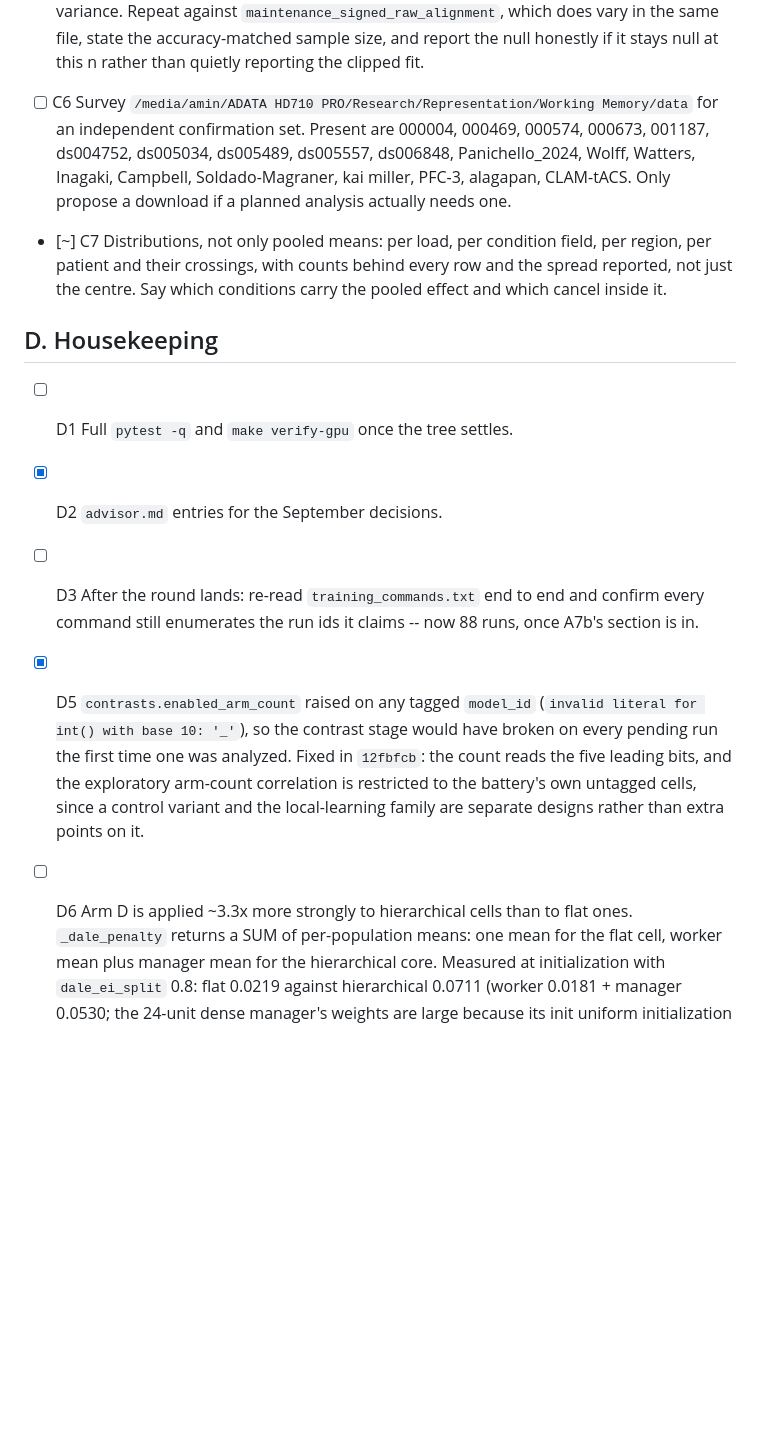
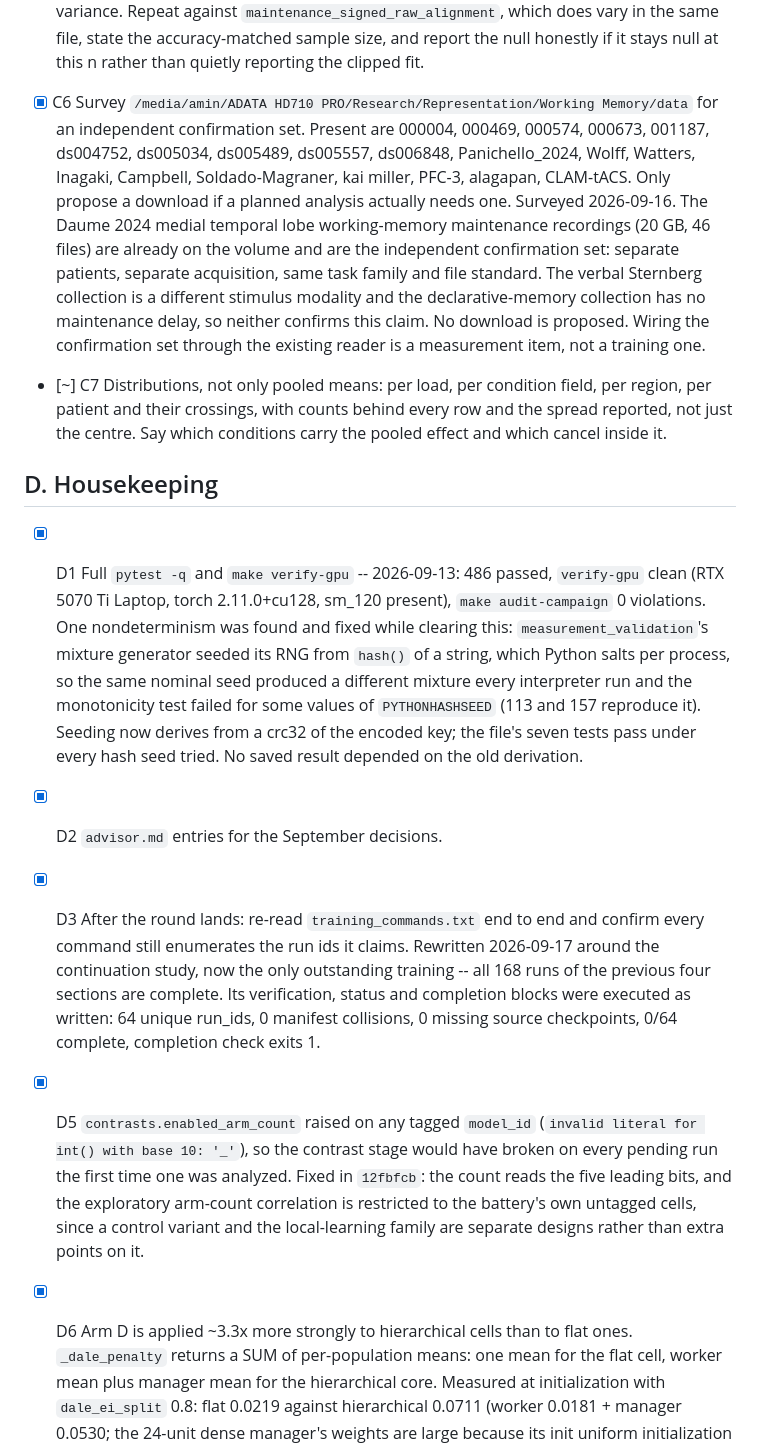
Before and after one commit to AminFathollahi/rnn_wm, a Markdown page: tasks.md, the part around one of its changes. GitHub-like rendering; blank space fills up the shorter version.

```diff
--- a/tasks.md
+++ b/tasks.md
@@ -312,12 +362,21 @@ line; what remained of it is A9(c).
       `maintenance_signed_raw_alignment`, which does vary in the same file,
       state the accuracy-matched sample size, and report the null honestly if
       it stays null at this n rather than quietly reporting the clipped fit.
-- [ ] C6 Survey `/media/amin/ADATA HD710 PRO/Research/Representation/Working
+- [x] C6 Survey `/media/amin/ADATA HD710 PRO/Research/Representation/Working
       Memory/data` for an independent confirmation set. Present are 000004,
       000469, 000574, 000673, 001187, ds004752, ds005034, ds005489, ds005557,
       ds006848, Panichello_2024, Wolff, Watters, Inagaki, Campbell,
       Soldado-Magraner, kai miller, PFC-3, alagapan, CLAM-tACS. Only propose
       a download if a planned analysis actually needs one.
+      Surveyed 2026-09-16. The Daume 2024 medial temporal lobe
+      working-memory maintenance recordings (20 GB, 46 files) are already on
+      the volume and are the independent confirmation set: separate patients,
+      separate acquisition, same task family and file standard. The verbal
+      Sternberg collection is a different stimulus modality and the
+      declarative-memory collection has no maintenance delay, so neither
+      confirms this claim. No download is proposed. Wiring the confirmation
+      set through the existing reader is a measurement item, not a training
+      one.
 - [~] C7 Distributions, not only pooled means: per load, per condition field,
       per region, per patient and their crossings, with counts behind every
       row and the spread reported, not just the centre. Say which conditions
@@ -325,11 +384,24 @@ line; what remained of it is A9(c).
 
 ## D. Housekeeping
 
-- [ ] D1 Full `pytest -q` and `make verify-gpu` once the tree settles.
+- [x] D1 Full `pytest -q` and `make verify-gpu` -- 2026-09-13: 486 passed,
+      `verify-gpu` clean (RTX 5070 Ti Laptop, torch 2.11.0+cu128, sm_120
+      present), `make audit-campaign` 0 violations. One nondeterminism was
+      found and fixed while clearing this: `measurement_validation`'s mixture
+      generator seeded its RNG from `hash()` of a string, which Python salts
+      per process, so the same nominal seed produced a different mixture every
+      interpreter run and the monotonicity test failed for some values of
+      `PYTHONHASHSEED` (113 and 157 reproduce it). Seeding now derives from a
+      crc32 of the encoded key; the file's seven tests pass under every hash
+      seed tried. No saved result depended on the old derivation.
 - [x] D2 `advisor.md` entries for the September decisions.
-- [ ] D3 After the round lands: re-read `training_commands.txt` end to end and
-      confirm every command still enumerates the run ids it claims -- now 88
-      runs, once A7b's section is in.
+- [x] D3 After the round lands: re-read `training_commands.txt` end to end and
+      confirm every command still enumerates the run ids it claims.
+      Rewritten 2026-09-17 around the continuation study, now the only
+      outstanding training -- all 168 runs of the previous four sections are
+      complete. Its verification, status and completion blocks were executed
+      as written: 64 unique run_ids, 0 manifest collisions, 0 missing source
+      checkpoints, 0/64 complete, completion check exits 1.
 - [x] D5 `contrasts.enabled_arm_count` raised on any tagged `model_id`
       (`invalid literal for int() with base 10: '_'`), so the contrast stage
       would have broken on every pending run the first time one was analyzed.
@@ -337,7 +409,7 @@ line; what remained of it is A9(c).
       exploratory arm-count correlation is restricted to the battery's own
       untagged cells, since a control variant and the local-learning family
       are separate designs rather than extra points on it.
-- [ ] D6 Arm D is applied ~3.3x more strongly to hierarchical cells than to
+- [x] D6 Arm D is applied ~3.3x more strongly to hierarchical cells than to
       flat ones. `_dale_penalty` returns a SUM of per-population means: one
       mean for the flat cell, worker mean plus manager mean for the
       hierarchical core. Measured at initialization with `dale_ei_split` 0.8:
```
Also changed, not shown: other parts of tasks.md (+83 -20 lines).
